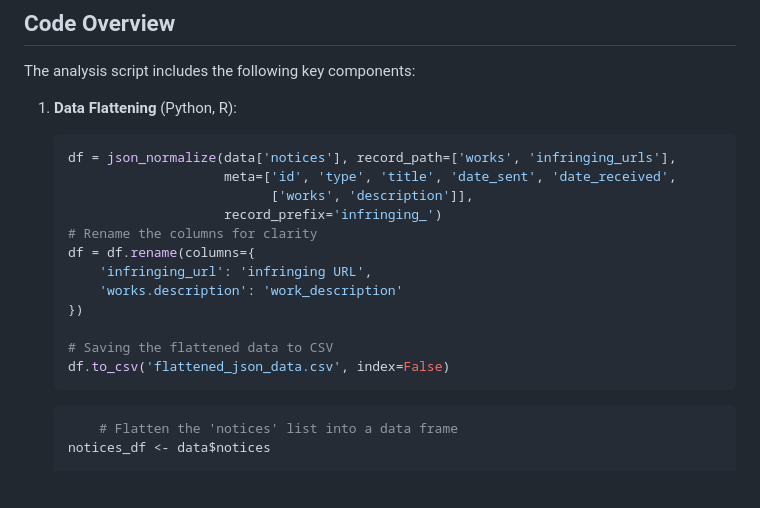
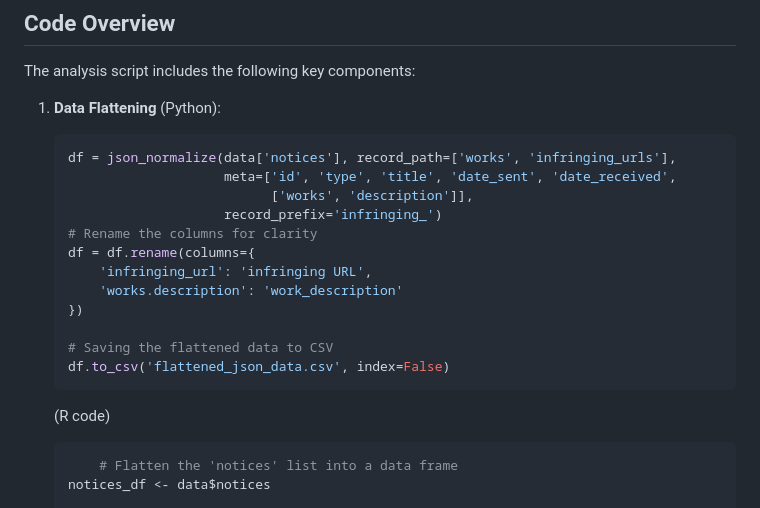
Before and after one commit to varun-TR/infringement-url-analyzer, a Markdown page: README.md, the part around the change. Drawn GitHub-style; blank space fills up the shorter version.

````diff
--- a/README.md
+++ b/README.md
@@ -25,7 +25,7 @@ The script is designed to run efficiently on systems with multiple CPUs. It leve
 
 The analysis script includes the following key components:
 
-1. **Data Flattening** (Python, R):
+1. **Data Flattening** (Python):
 
     ```python
     df = json_normalize(data['notices'], record_path=['works', 'infringing_urls'],
@@ -41,6 +41,7 @@ The analysis script includes the following key components:
     # Saving the flattened data to CSV
     df.to_csv('flattened_json_data.csv', index=False)
     ```
+    (R code)
     ```R
         # Flatten the 'notices' list into a data frame
     notices_df <- data$notices
````
